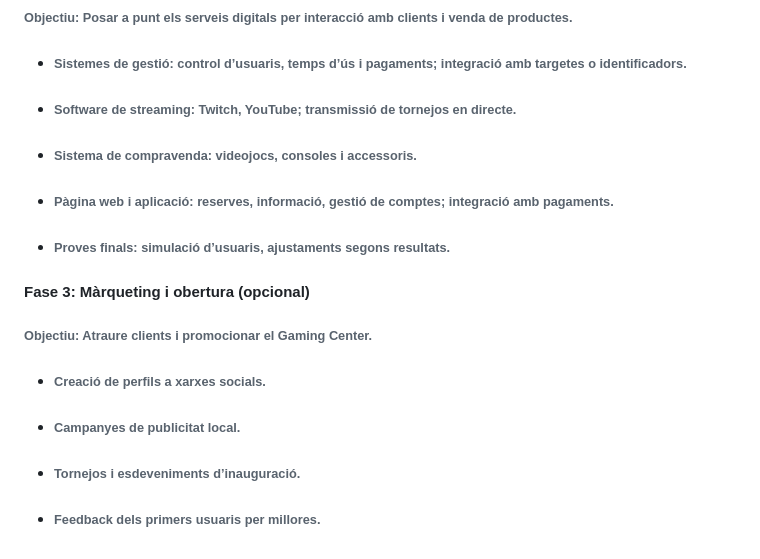
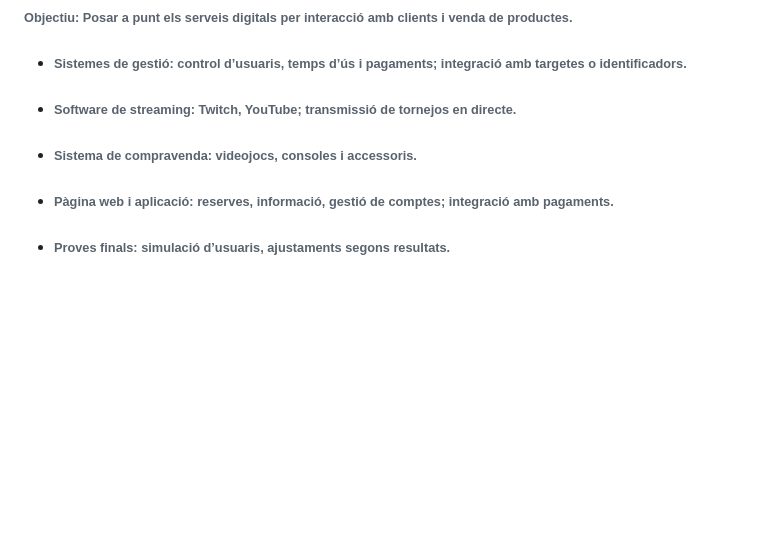
Before and after one commit to Tutevinho/GameZone, a Markdown page: README.md, the part around the change. GitHub-like rendering; blank space fills up the shorter version.

```diff
--- a/README.md
+++ b/README.md
@@ -107,12 +107,3 @@
 * ###### Sistema de compravenda: videojocs, consoles i accessoris.
 * ###### Pàgina web i aplicació: reserves, informació, gestió de comptes; integració amb pagaments.
 * ###### Proves finals: simulació d’usuaris, ajustaments segons resultats.
-
-#### Fase 3: Màrqueting i obertura (opcional)
-
-###### Objectiu: Atraure clients i promocionar el Gaming Center.
-
-* ###### Creació de perfils a xarxes socials.
-* ###### Campanyes de publicitat local.
-* ###### Tornejos i esdeveniments d’inauguració.
-* ###### Feedback dels primers usuaris per millores.
```
